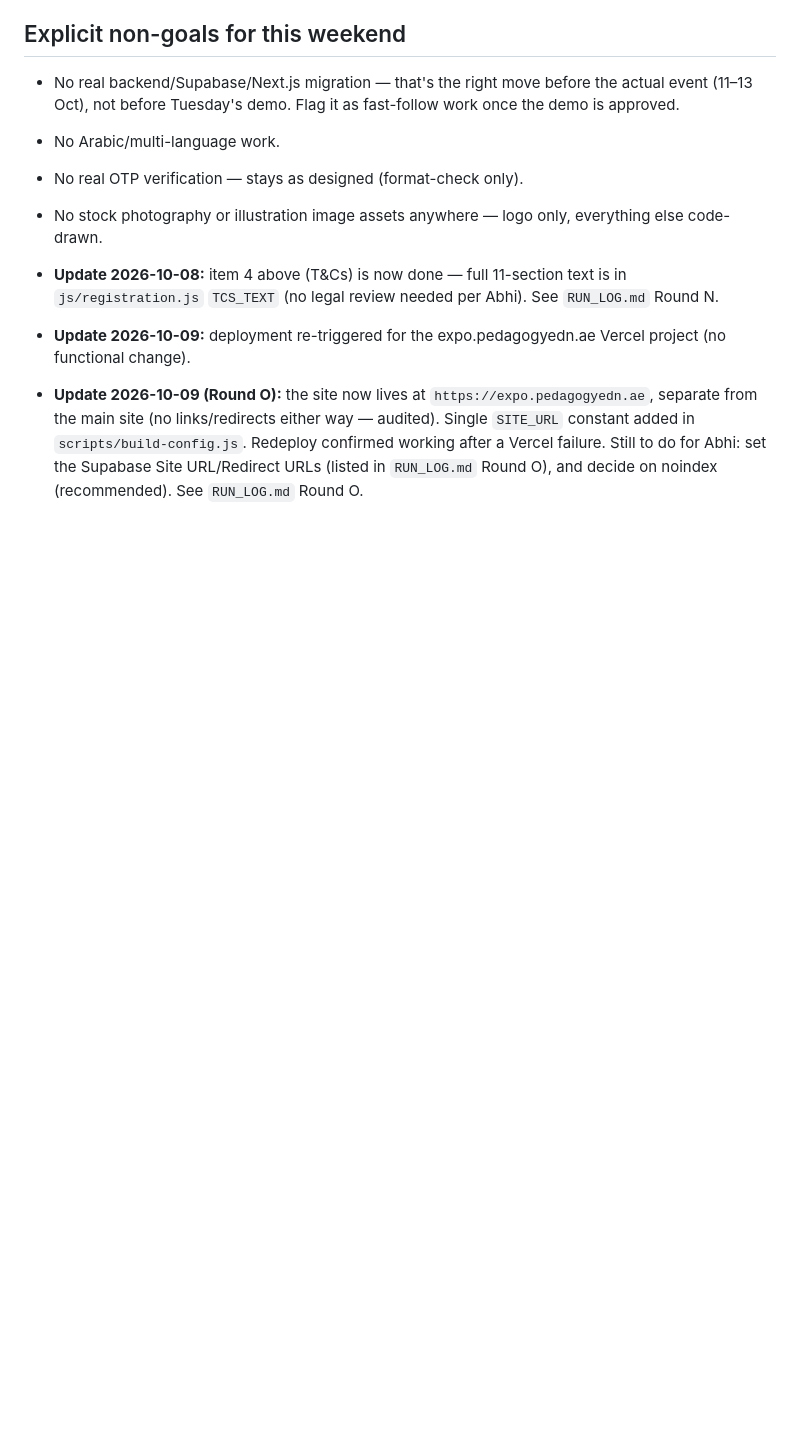
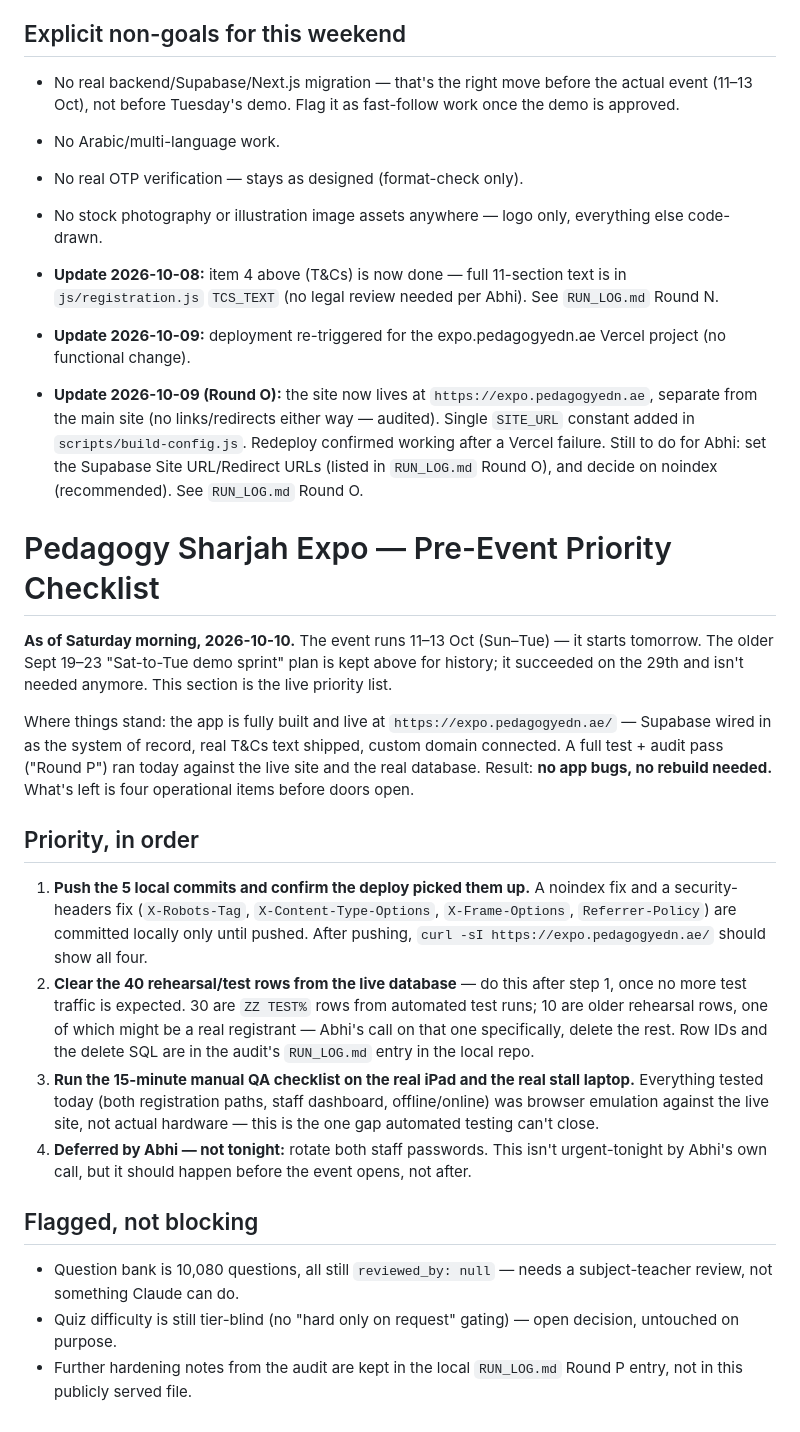
Before and after one commit to abhishek-y17/Pedagogy, a Markdown page: PLAN.md, the part around the change. Drawn GitHub-style; blank space fills up the shorter version.

Commit message:
PLAN: pre-event priority checklist

```diff
--- a/PLAN.md
+++ b/PLAN.md
@@ -83,3 +83,25 @@ Demo. Everything above should already be frozen and rehearsed — this morning i
 - **Update 2026-10-09:** deployment re-triggered for the expo.pedagogyedn.ae Vercel project (no functional change).
 
 - **Update 2026-10-09 (Round O):** the site now lives at `https://expo.pedagogyedn.ae`, separate from the main site (no links/redirects either way — audited). Single `SITE_URL` constant added in `scripts/build-config.js`. Redeploy confirmed working after a Vercel failure. Still to do for Abhi: set the Supabase Site URL/Redirect URLs (listed in `RUN_LOG.md` Round O), and decide on noindex (recommended). See `RUN_LOG.md` Round O.
+
+
+
+
+# Pedagogy Sharjah Expo — Pre-Event Priority Checklist
+
+**As of Saturday morning, 2026-10-10.** The event runs 11–13 Oct (Sun–Tue) — it starts tomorrow. The older Sept 19–23 "Sat-to-Tue demo sprint" plan is kept above for history; it succeeded on the 29th and isn't needed anymore. This section is the live priority list.
+
+Where things stand: the app is fully built and live at `https://expo.pedagogyedn.ae/` — Supabase wired in as the system of record, real T&Cs text shipped, custom domain connected. A full test + audit pass ("Round P") ran today against the live site and the real database. Result: **no app bugs, no rebuild needed.** What's left is four operational items before doors open.
+
+## Priority, in order
+
+1. **Push the 5 local commits and confirm the deploy picked them up.** A noindex fix and a security-headers fix (`X-Robots-Tag`, `X-Content-Type-Options`, `X-Frame-Options`, `Referrer-Policy`) are committed locally only until pushed. After pushing, `curl -sI https://expo.pedagogyedn.ae/` should show all four.
+2. **Clear the 40 rehearsal/test rows from the live database** — do this after step 1, once no more test traffic is expected. 30 are `ZZ TEST%` rows from automated test runs; 10 are older rehearsal rows, one of which might be a real registrant — Abhi's call on that one specifically, delete the rest. Row IDs and the delete SQL are in the audit's `RUN_LOG.md` entry in the local repo.
+3. **Run the 15-minute manual QA checklist on the real iPad and the real stall laptop.** Everything tested today (both registration paths, staff dashboard, offline/online) was browser emulation against the live site, not actual hardware — this is the one gap automated testing can't close.
+4. **Deferred by Abhi — not tonight:** rotate both staff passwords. This isn't urgent-tonight by Abhi's own call, but it should happen before the event opens, not after.
+
+## Flagged, not blocking
+
+- Question bank is 10,080 questions, all still `reviewed_by: null` — needs a subject-teacher review, not something Claude can do.
+- Quiz difficulty is still tier-blind (no "hard only on request" gating) — open decision, untouched on purpose.
+- Further hardening notes from the audit are kept in the local `RUN_LOG.md` Round P entry, not in this publicly served file.
```
